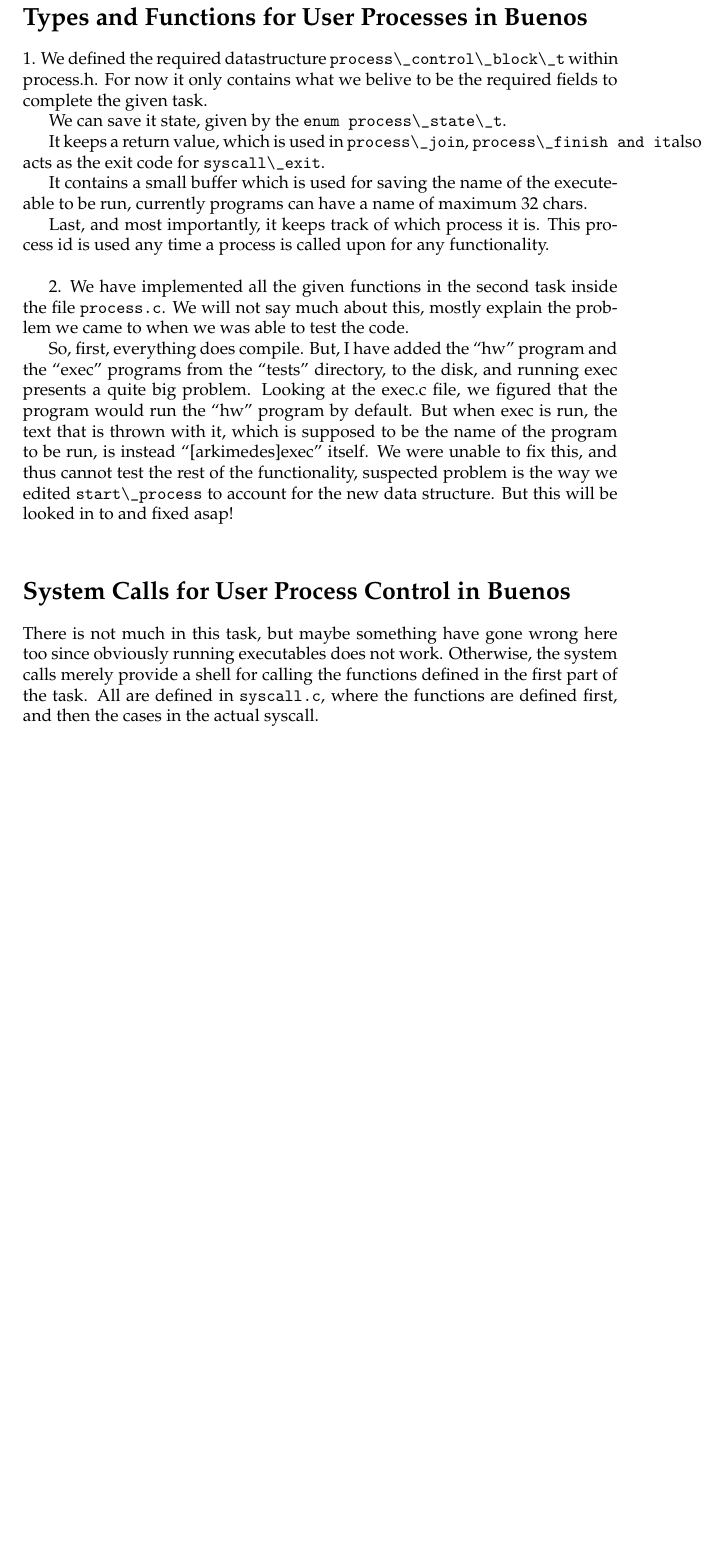
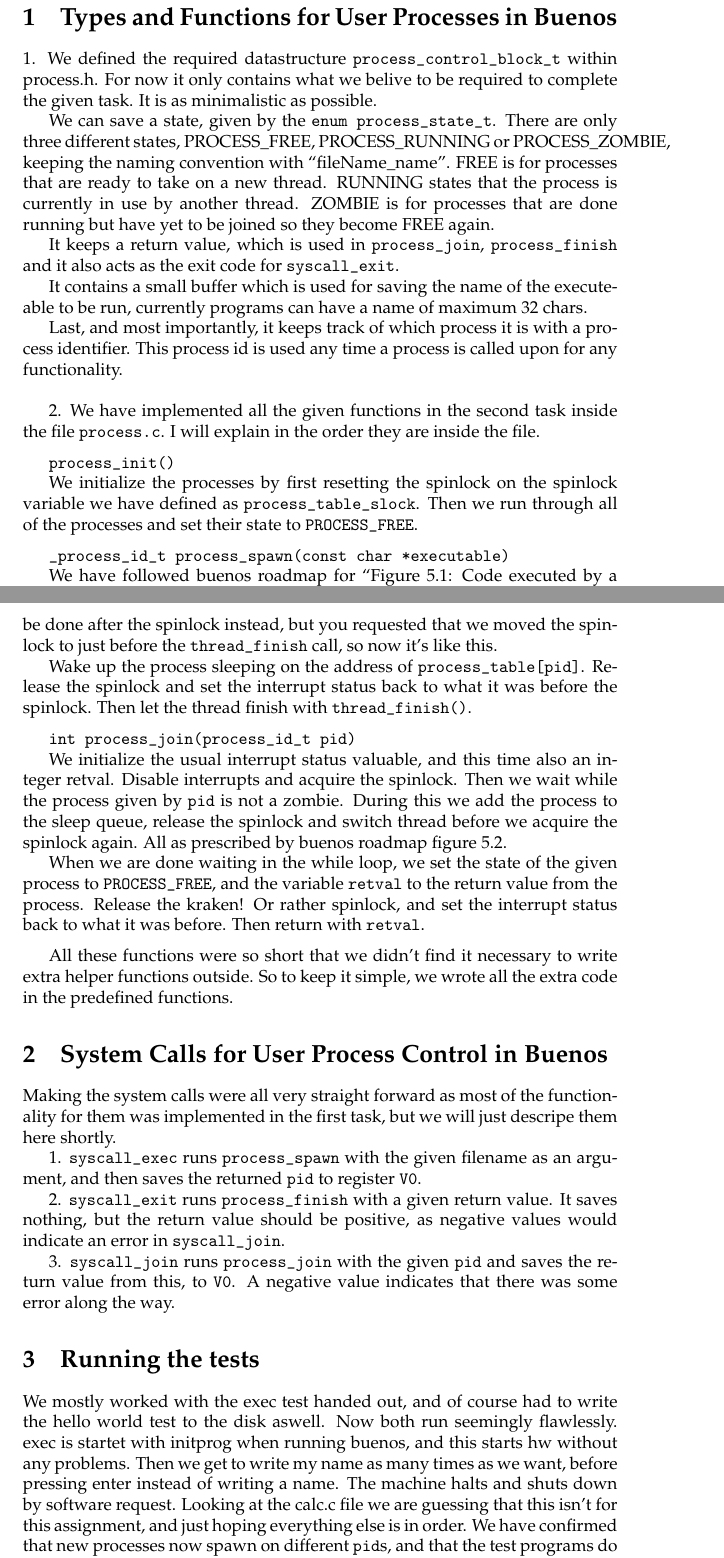
Before and after one commit to klaesra/osmgopgaver, a LaTeX document (g2/Rapport/report.tex): part of page 2 of 2 before the commit and two parts of pages 2 and 3 of 3 after it, the two joined at a grey line, cut so that both start at the same text, the shorter picture padded with empty space. Compiled offline with pdfLaTeX.

Commit message:
Fixed up g2 including report

```diff
--- a/g2/Rapport/report.tex
+++ b/g2/Rapport/report.tex
@@ -99,52 +99,50 @@
 %\vspace*{\stretch{2}}
 \clearpage
 
-\section*{Types and Functions for User Processes in Buenos}
+\section{Types and Functions for User Processes in Buenos}
 
 1. We defined the required datastructure
-\verb+process\_control\_block\_t+ within process.h. For now it only contains
-what we belive to be the required fields to complete the given
-task.
+ \verb+process_control_block_t+ within process.h. For now it only
+contains what we belive to be required to complete the given task. It
+is as minimalistic as possible.
 
-We can save it state, given by the \verb+enum process\_state\_t+.
+We can save a state, given by the \verb+enum process_state_t+. There
+are only three different states, PROCESS\_FREE, PROCESS\_RUNNING or
+PROCESS\_ZOMBIE, keeping the naming convention with
+``fileName\_name''. FREE is for processes that are ready to take on a
+new thread. RUNNING states that the process is currently in use by
+another thread. ZOMBIE is for processes that are done running but have
+yet to be joined so they become FREE again.
 
 It keeps a return value, which is
-used in \verb+process\_join+, \verb+process\_finish and it
-also acts as the exit code for \verb+syscall\_exit+.
+used in \verb+process_join+, \verb+process_finish+ and it
+also acts as the exit code for \verb+syscall_exit+.
 
 It contains a small buffer which is used for saving the name of the
 executeable to be run, currently programs can have a name of maximum
 32 chars.
 
-Last, and most importantly, it keeps track of which process it
-is. This process id is used any time a process is called upon for any
-functionality.
+Last, and most importantly, it keeps track of which process it is with
+a process identifier. This process id is used any time a process is
+called upon for any functionality.
 
 \vspace{1pc}
 
 2. We have implemented all the given functions in the second task
-inside the file \verb+process.c+. We will not say much about this,
-mostly explain the problem we came to when we was able to test the
-code.
+inside the file \verb+process.c+. I will explain in the order they are
+inside the file.
 
-So, first, everything does compile. But, I have added the ``hw'' program
-and the ``exec'' programs from the ``tests'' directory, to the disk,
-and running exec presents a quite big problem. Looking at the exec.c
-file, we figured that the program would run the ``hw'' program by
-default. But when exec is run, the text that is thrown with it, which
-is supposed to be the name of the program to be run, is instead
-``[arkimedes]exec'' itself. We were unable to fix this, and thus
-cannot test the rest of the functionality, suspected problem is the
-way we edited \verb+start\_process+ to account for the new data
-structure. But this will be looked in to and fixed asap!
+\vspace{0.5pc}
 
-\vspace{1pc}
+\verb+process_init()+
 
-\section*{System Calls for User Process Control in Buenos}
+We initialize the processes by first resetting the spinlock on the
+spinlock variable we have defined as
+\verb+process_table_slock+. Then we run through all of the processes
+and set their state to \verb+PROCESS_FREE+.
 
-There is not much in this task, but maybe something have gone wrong
-here too since obviously running executables does not work. Otherwise,
-the system calls merely provide a shell for calling the functions
-defined in the first part of the task. All are defined in
-\verb+syscall.c+, where the functions are defined first, and then
-the cases in the actual syscall.
+\vspace{0.5pc}
+
+\verb+_process_id_t process_spawn(const char *executable)+
+
+We have followed buenos roadmap for ``Figure 5.1: Code executed by a
@@ -151,3 +181,67 @@ the cases in the actual syscall.
+as instructed. We are not sure if this could be done after the
+spinlock instead, but you requested that we moved the spinlock to just
+before the \verb+thread_finish+ call, so now it's like this.
+
+Wake up the process sleeping on the address of
+\verb+process_table[pid]+. Release the spinlock and set the interrupt
+status back to what it was before the spinlock. Then let the thread
+finish with \verb+thread_finish()+.
+
+\vspace{0.5pc}
+
+\verb+int process_join(process_id_t pid)+
+
+We initialize the usual interrupt status valuable, and this time also
+an integer retval. Disable interrupts and acquire the spinlock. Then
+we wait while the process given by \verb+pid+ is not a zombie. During
+this we add the process to the sleep queue, release the spinlock and
+switch thread before we acquire the spinlock again. All as prescribed
+by buenos roadmap figure 5.2.
+
+When we are done waiting in the while loop, we set the state of the
+given process to \verb+PROCESS_FREE+, and the variable \verb+retval+ to the
+return value from the process. Release the kraken! Or rather spinlock,
+and set the interrupt status back to what it was before. Then return
+with \verb+retval+.
+
+\vspace{0.5pc}
+
+All these functions were so short that we didn't find it necessary to
+write extra helper functions outside. So to keep it simple, we wrote
+all the extra code in the predefined functions.
+
+\section{System Calls for User Process Control in Buenos}
+
+Making the system calls were all very straight forward as most of the
+functionality for them was implemented in the first task, but we will
+just descripe them here shortly.
+
+1. \verb+syscall_exec+ runs \verb+process_spawn+ with the given
+filename as an argument, and then saves the returned \verb+pid+ to
+register \verb+V0+.
+
+2. \verb+syscall_exit+ runs \verb+process_finish+ with a given
+return value. It saves nothing, but the return value should be
+positive, as negative values would indicate an error in
+\verb+syscall_join+.
+
+3. \verb+syscall_join+ runs \verb+process_join+ with the given
+\verb+pid+ and saves the return value from this, to \verb+V0+. A
+negative value indicates that there was some error along the way.
+
+\section{Running the tests}
+We mostly worked with the exec test handed out, and of course had to
+write the hello world test to the disk aswell. Now both run seemingly
+flawlessly. exec is startet with initprog when running buenos, and
+this starts hw without any problems. Then we get to write my name as
+many times as we want, before pressing enter instead of writing a
+name. The machine halts and shuts down by software request. Looking at
+the calc.c file we are guessing that this isn't for this assignment,
+and just hoping everything else is in order. We have confirmed that
+new processes now spawn on different \verb+pid+s, and that the test
+programs do what they should, hoping that is sufficient to claim that
+everything works as intended.
+
 
 
 %\pagenumbering{roman}
```
Also changed, not shown: g2/Rapport/report.pdf, g2/Rapport/report.tex (32 more changed lines), 8 other files.
